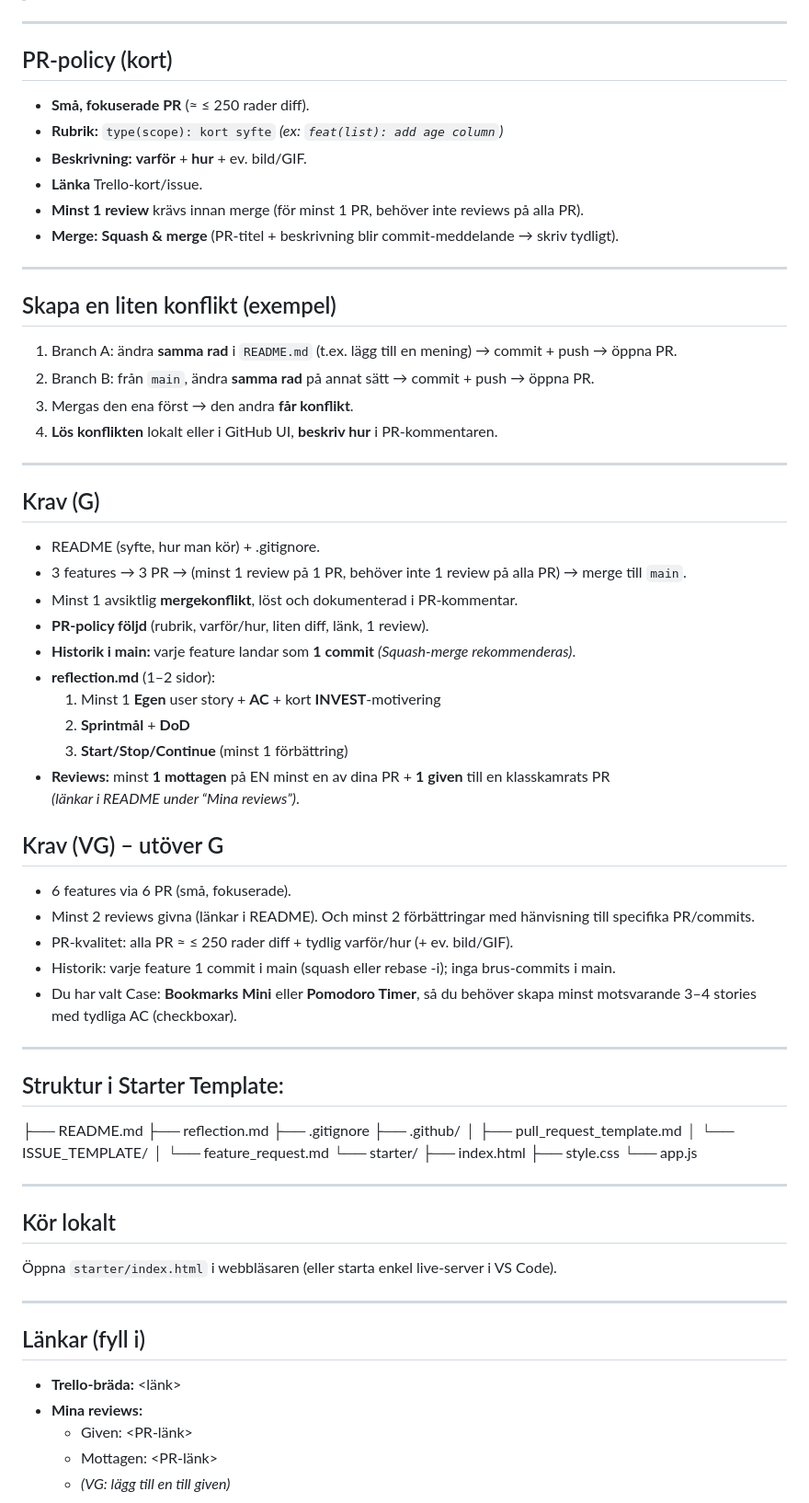
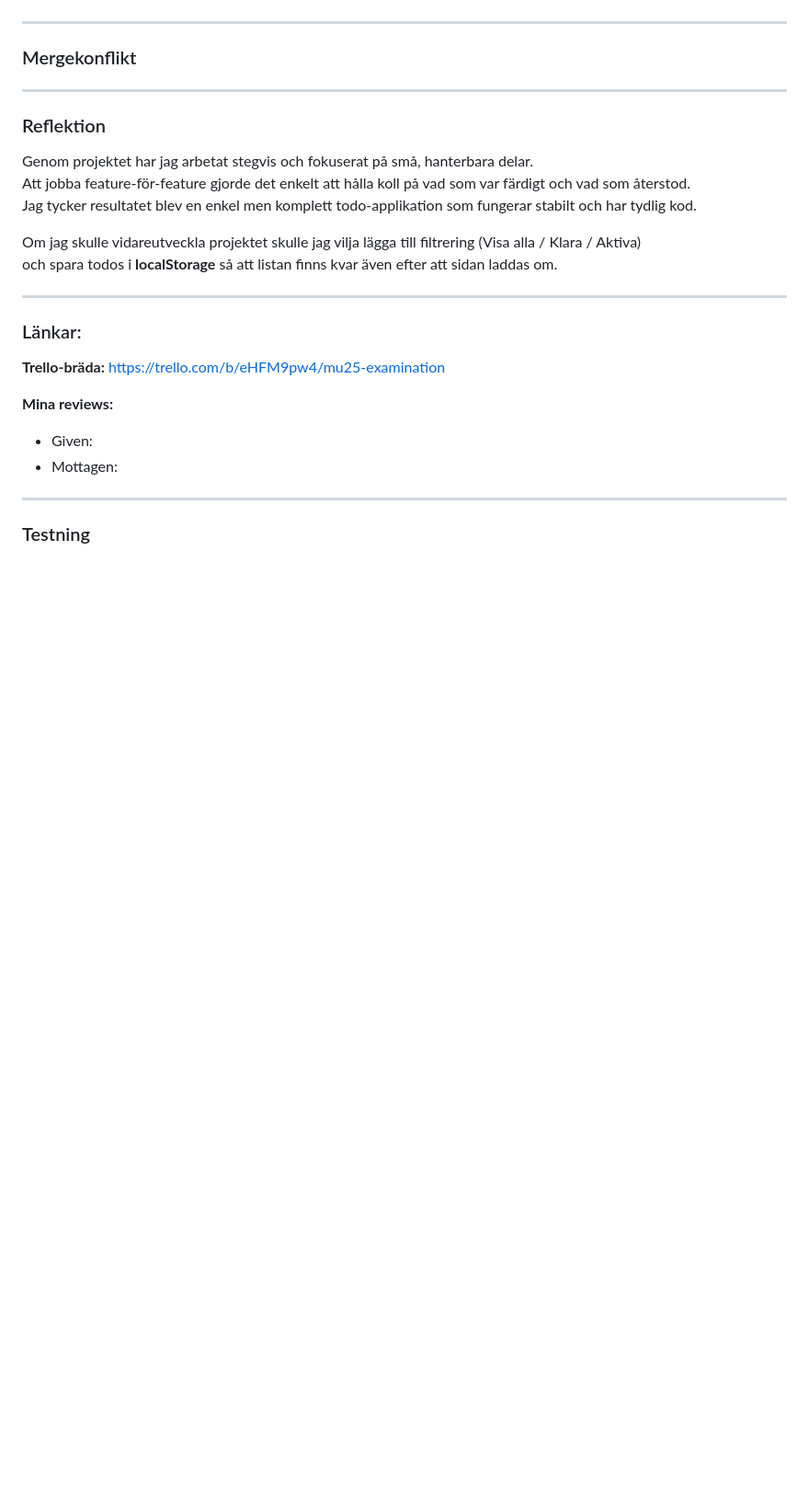
Before and after one commit to PetritRexhaa/MU25-Git-Examination, a Markdown page: README.md, the part around one of its changes. Shown at 92% size. GitHub-like rendering; blank space fills up the shorter version.

```diff
--- a/README.md
+++ b/README.md
@@ -72,70 +64,32 @@ Spara. Klart!
 
 ---
 
-## PR-policy (kort)
-- **Små, fokuserade PR** (≈ ≤ 250 rader diff).
-- **Rubrik:** `type(scope): kort syfte`  *(ex: `feat(list): add age column`)*
-- **Beskrivning:** **varför** + **hur** + ev. bild/GIF.
-- **Länka** Trello-kort/issue.
-- **Minst 1 review** krävs innan merge (för minst 1 PR, behöver inte reviews på alla PR).
-- **Merge:** **Squash & merge** (PR-titel + beskrivning blir commit-meddelande → skriv tydligt).
+###  Mergekonflikt
+
 
 ---
 
-## Skapa en liten konflikt (exempel)
-1. Branch A: ändra **samma rad** i `README.md` (t.ex. lägg till en mening) → commit + push → öppna PR.
-2. Branch B: från `main`, ändra **samma rad** på annat sätt → commit + push → öppna PR.
-3. Mergas den ena först → den andra **får konflikt**.
-4. **Lös konflikten** lokalt eller i GitHub UI, **beskriv hur** i PR-kommentaren.
+###  Reflektion
+
+Genom projektet har jag arbetat stegvis och fokuserat på små, hanterbara delar.
+Att jobba feature-för-feature gjorde det enkelt att hålla koll på vad som var färdigt och vad som återstod.
+Jag tycker resultatet blev en enkel men komplett todo-applikation som fungerar stabilt och har tydlig kod.
+
+Om jag skulle vidareutveckla projektet skulle jag vilja lägga till filtrering (Visa alla / Klara / Aktiva)
+och spara todos i **localStorage** så att listan finns kvar även efter att sidan laddas om.
 
 ---
 
-## Krav (G)
-- README (syfte, hur man kör) + .gitignore.
-- 3 features → 3 PR → (minst 1 review på 1 PR, behöver inte 1 review på alla PR) → merge till `main`.
-- Minst 1 avsiktlig **mergekonflikt**, löst och dokumenterad i PR-kommentar.
-- **PR-policy följd** (rubrik, varför/hur, liten diff, länk, 1 review).
-- **Historik i main:** varje feature landar som **1 commit** *(Squash-merge rekommenderas)*.
-- **reflection.md** (1–2 sidor):
-  1) Minst 1 **Egen** user story + **AC** + kort **INVEST**-motivering
-  2) **Sprintmål** + **DoD**
-  3) **Start/Stop/Continue** (minst 1 förbättring)
-- **Reviews:** minst **1 mottagen** på EN minst en av dina PR + **1 given** till en klasskamrats PR
-  *(länkar i README under “Mina reviews”)*.
+###  Länkar:
 
-## Krav (VG) – utöver G
-- 6 features via 6 PR (små, fokuserade).
-- Minst 2 reviews givna (länkar i README). Och minst 2 förbättringar med hänvisning till specifika PR/commits.
-- PR-kvalitet: alla PR ≈ ≤ 250 rader diff + tydlig varför/hur (+ ev. bild/GIF).
-- Historik: varje feature 1 commit i main (squash eller rebase -i); inga brus-commits i main.
-- Du har valt Case: **Bookmarks Mini** eller **Pomodoro Timer**, så du behöver skapa minst motsvarande 3–4 stories med tydliga AC (checkboxar).
+**Trello-bräda:**
+ https://trello.com/b/eHFM9pw4/mu25-examination
+
+**Mina reviews:**
+- Given:
+- Mottagen:
 
 ---
 
-## Struktur i Starter Template:
-├── README.md
-├── reflection.md
-├── .gitignore
-├── .github/
-│   ├── pull_request_template.md
-│   └── ISSUE_TEMPLATE/
-│       └── feature_request.md
-└── starter/
-    ├── index.html
-    ├── style.css
-    └── app.js
+###  Testning
 
----
-
-## Kör lokalt
-Öppna `starter/index.html` i webbläsaren (eller starta enkel live-server i VS Code).
-
----
-
-## Länkar (fyll i)
-- **Trello-bräda:** <länk>
-- **Mina reviews:**
-  - Given: <PR-länk>
-  - Mottagen: <PR-länk>
-  - *(VG: lägg till en till given)*
-
```
Also changed, not shown: other parts of README.md (+47 -78 lines).
